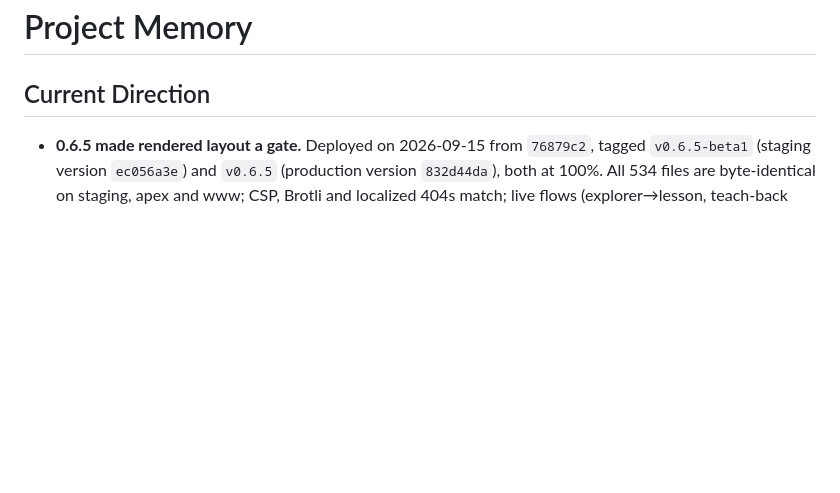
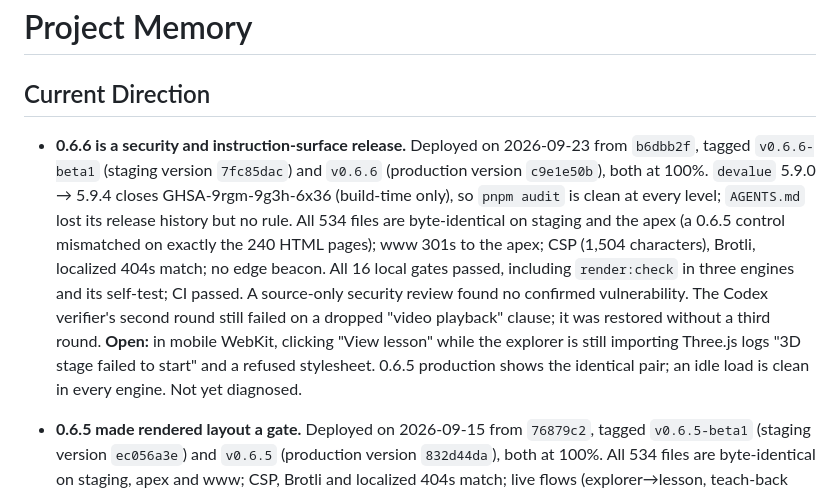
Before and after one commit to mneves75/llmdeepdive, a Markdown page: MEMORY.md, the part around the change. GitHub-like rendering; blank space fills up the shorter version.

Commit message:
docs: record verified v0.6.6 deployments
Co-Authored-By: Claude Opus 5.5 (1M context) <noreply@anthropic.com>

```diff
--- a/MEMORY.md
+++ b/MEMORY.md
@@ -1,6 +1,23 @@
 # Project Memory
 
 ## Current Direction
+
+- **0.6.6 is a security and instruction-surface release.** Deployed on
+  2026-09-23 from `b6dbb2f`, tagged `v0.6.6-beta1` (staging version
+  `7fc85dac`) and `v0.6.6` (production version `c9e1e50b`), both at 100%.
+  `devalue` 5.9.0 → 5.9.4 closes GHSA-9rgm-9g3h-6x36 (build-time only), so
+  `pnpm audit` is clean at every level; `AGENTS.md` lost its release history
+  but no rule. All 534 files are byte-identical on staging and the apex (a
+  0.6.5 control mismatched on exactly the 240 HTML pages); www 301s to the
+  apex; CSP (1,504 characters), Brotli, localized 404s match; no edge beacon.
+  All 16 local gates passed, including `render:check` in three engines and its
+  self-test; CI passed. A source-only security review found no confirmed
+  vulnerability. The Codex verifier's second round still failed on a
+  dropped "video playback" clause; it was restored without a third round.
+  **Open:** in mobile WebKit, clicking "View lesson" while the explorer is
+  still importing Three.js logs "3D stage failed to start" and a refused
+  stylesheet. 0.6.5 production shows the identical pair; an idle load is clean
+  in every engine. Not yet diagnosed.
 
 - **0.6.5 made rendered layout a gate.** Deployed on 2026-09-15 from
   `76879c2`, tagged `v0.6.5-beta1` (staging version `ec056a3e`) and `v0.6.5`
```
